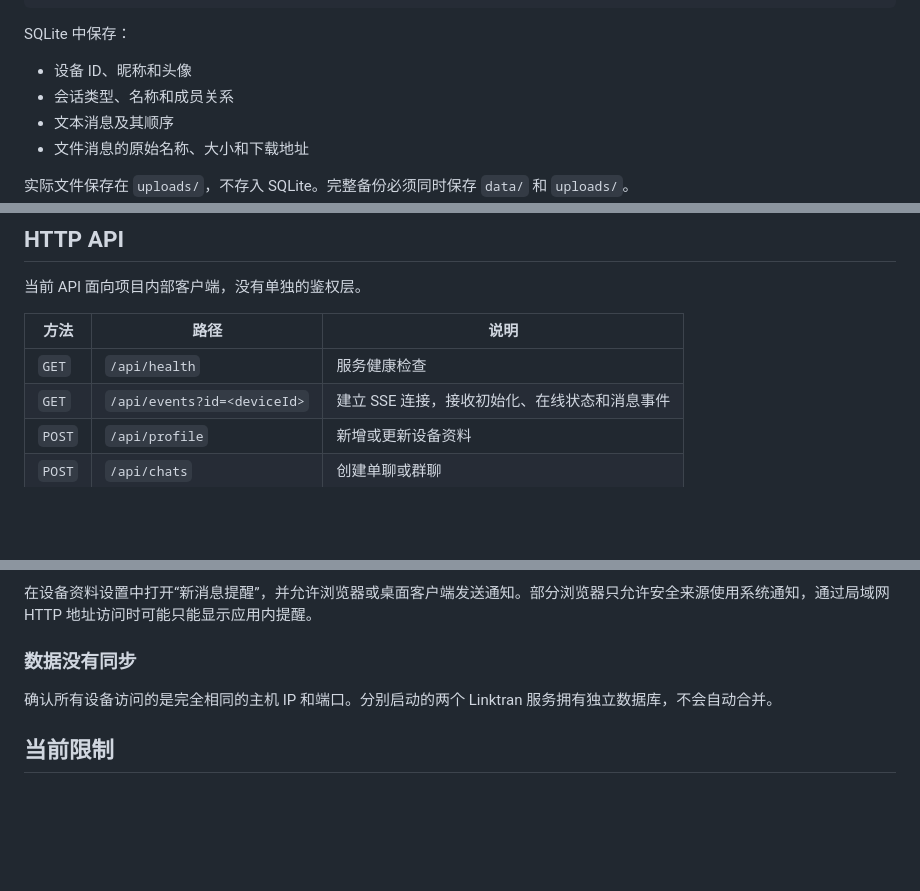
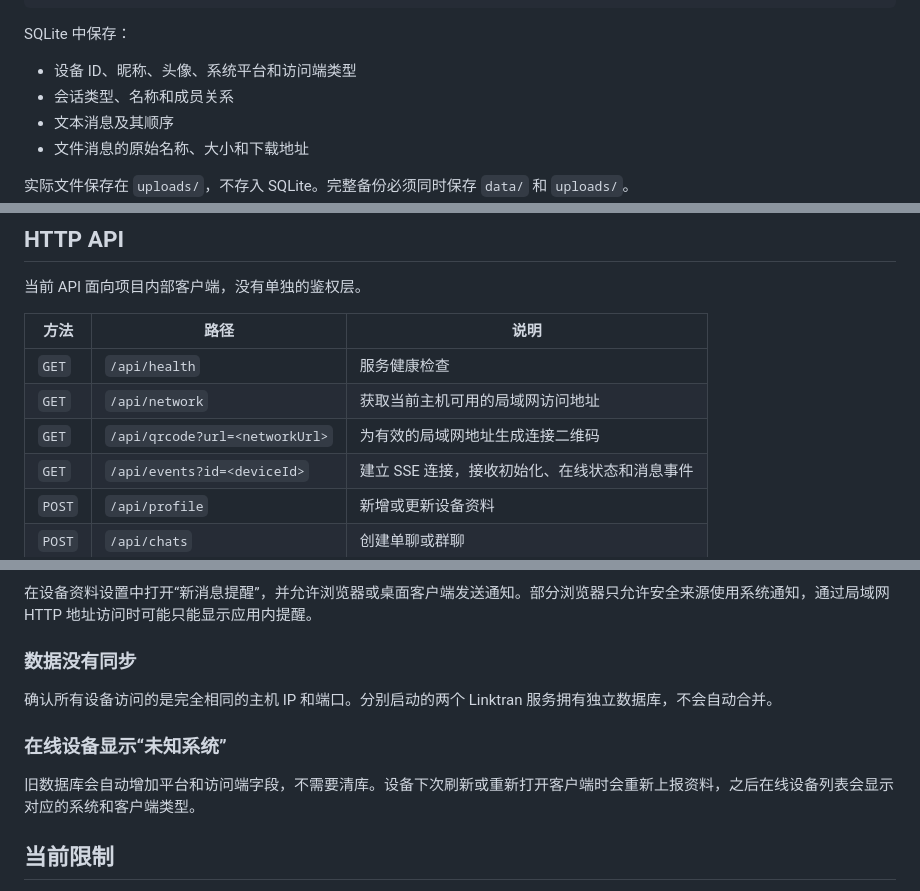
Before and after one commit to wogua-307/Linktran, a Markdown page: README.md, 3 parts joined by grey strips. GitHub-like rendering; blank space fills up the shorter version.

```diff
--- a/README.md
+++ b/README.md
@@ -243,7 +249,7 @@ uploads/
 
 SQLite 中保存：
 
-- 设备 ID、昵称和头像
+- 设备 ID、昵称、头像、系统平台和访问端类型
 - 会话类型、名称和成员关系
 - 文本消息及其顺序
 - 文件消息的原始名称、大小和下载地址
@@ -282,6 +288,8 @@ Markdown 原文 -> marked -> DOMPurify -> 消息气泡
 | 方法 | 路径 | 说明 |
 | --- | --- | --- |
 | `GET` | `/api/health` | 服务健康检查 |
+| `GET` | `/api/network` | 获取当前主机可用的局域网访问地址 |
+| `GET` | `/api/qrcode?url=<networkUrl>` | 为有效的局域网地址生成连接二维码 |
 | `GET` | `/api/events?id=<deviceId>` | 建立 SSE 连接，接收初始化、在线状态和消息事件 |
 | `POST` | `/api/profile` | 新增或更新设备资料 |
 | `POST` | `/api/chats` | 创建单聊或群聊 |
@@ -365,6 +373,10 @@ curl http://127.0.0.1:9527/api/health
 
 确认所有设备访问的是完全相同的主机 IP 和端口。分别启动的两个 Linktran 服务拥有独立数据库，不会自动合并。
 
+### 在线设备显示“未知系统”
+
+旧数据库会自动增加平台和访问端字段，不需要清库。设备下次刷新或重新打开客户端时会重新上报资料，之后在线设备列表会显示对应的系统和客户端类型。
+
 ## 当前限制
 
 - 不支持公网中继和跨局域网自动连接
```
Also changed, not shown: other parts of README.md (+10 -4 lines).
